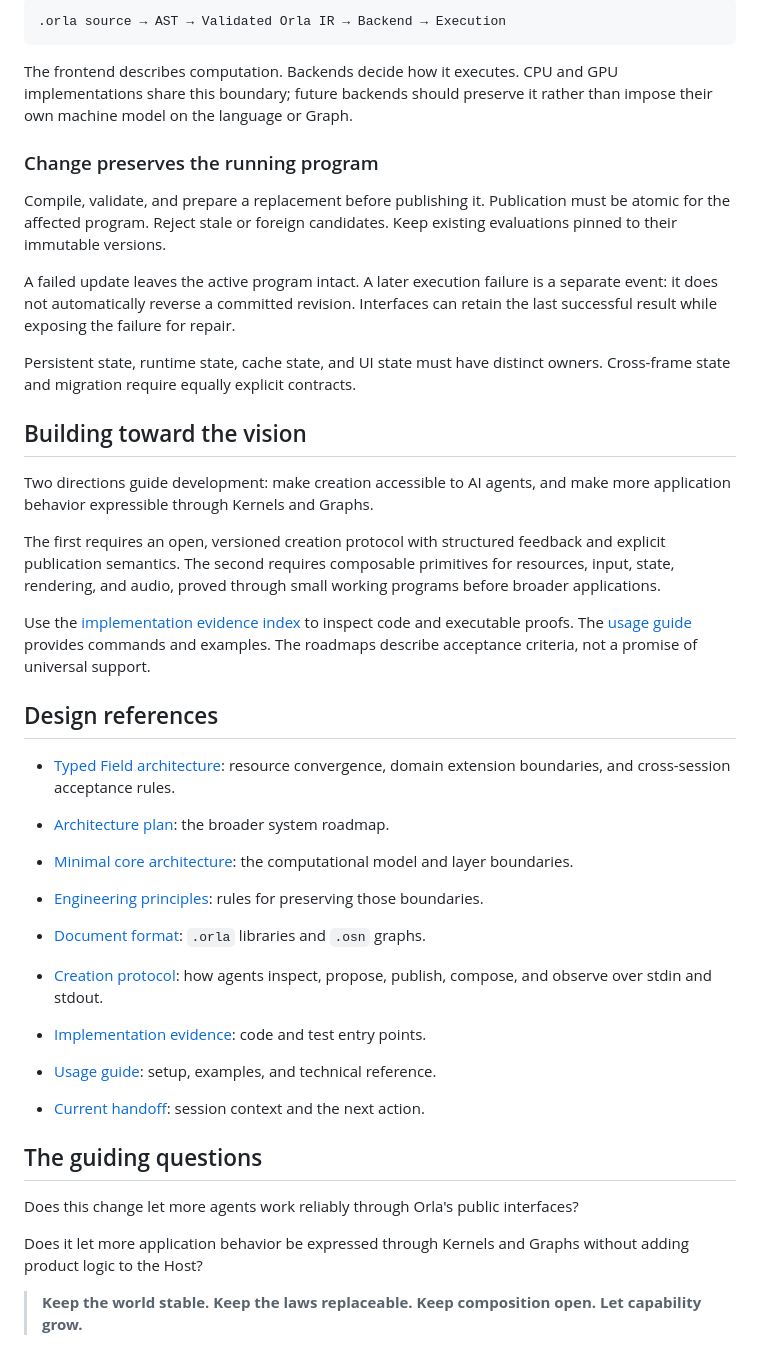
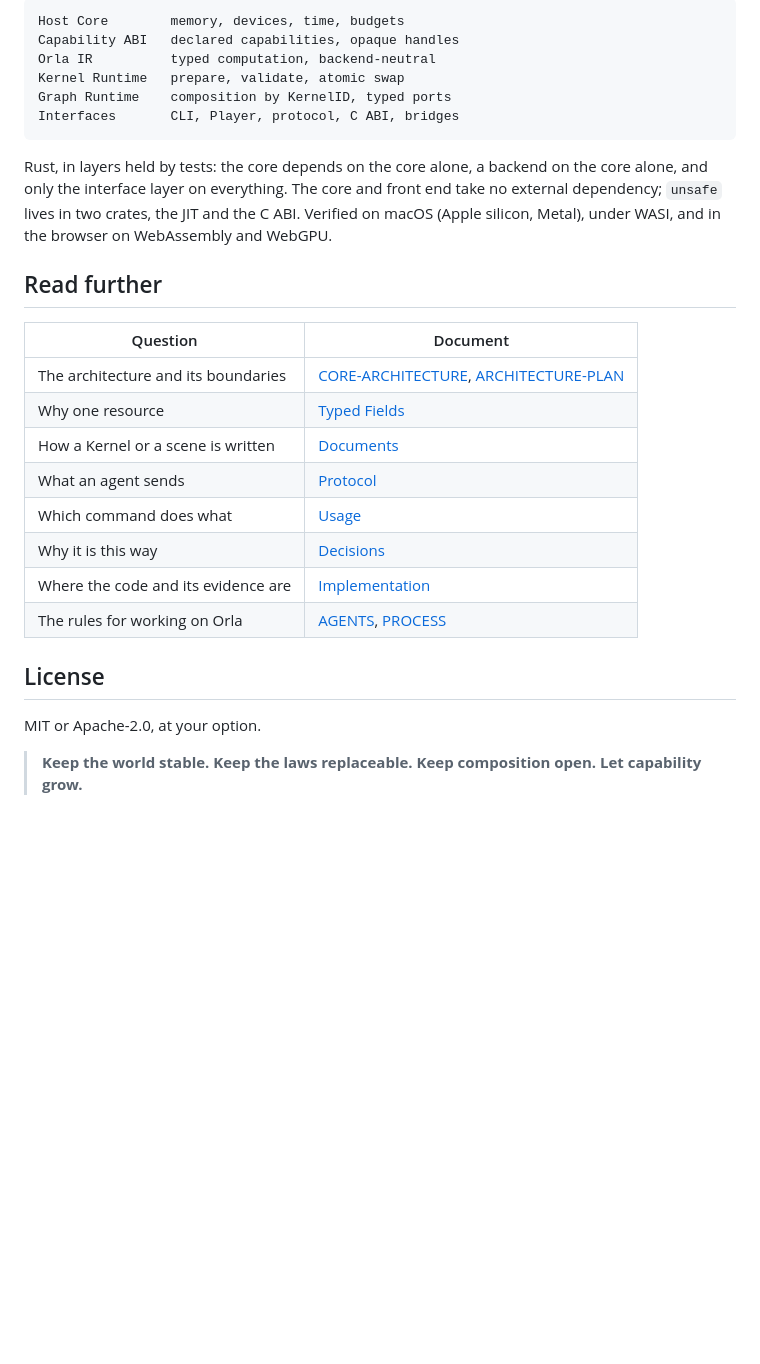
Before and after one commit to Fynn-3D/entelechy, a Markdown page: README.md, the part around one of its changes. Drawn GitHub-style; blank space fills up the shorter version.

````diff
--- a/README.md
+++ b/README.md
@@ -129,61 +133,34 @@ the building blocks from which application and game behavior should emerge.
 
 ```text
-.orla source → AST → Validated Orla IR → Backend → Execution
+Host Core        memory, devices, time, budgets
+Capability ABI   declared capabilities, opaque handles
+Orla IR          typed computation, backend-neutral
+Kernel Runtime   prepare, validate, atomic swap
+Graph Runtime    composition by KernelID, typed ports
+Interfaces       CLI, Player, protocol, C ABI, bridges
 ```
 
-The frontend describes computation. Backends decide how it executes. CPU and GPU
-implementations share this boundary; future backends should preserve it rather
-than impose their own machine model on the language or Graph.
+Rust, in layers held by tests: the core depends on the core alone, a backend on the core alone, and
+only the interface layer on everything. The core and front end take no external dependency; `unsafe`
+lives in two crates, the JIT and the C ABI. Verified on macOS (Apple silicon, Metal), under WASI, and
+in the browser on WebAssembly and WebGPU.
 
-### Change preserves the running program
+## Read further
 
-Compile, validate, and prepare a replacement before publishing it. Publication
-must be atomic for the affected program. Reject stale or foreign candidates.
-Keep existing evaluations pinned to their immutable versions.
+| Question | Document |
+| --- | --- |
+| The architecture and its boundaries | [CORE-ARCHITECTURE](CORE-ARCHITECTURE.md), [ARCHITECTURE-PLAN](ARCHITECTURE-PLAN.md) |
+| Why one resource | [Typed Fields](docs/TYPED-FIELD-ARCHITECTURE.md) |
+| How a Kernel or a scene is written | [Documents](docs/DOCUMENTS.md) |
+| What an agent sends | [Protocol](docs/PROTOCOL.md) |
+| Which command does what | [Usage](docs/USAGE.md) |
+| Why it is this way | [Decisions](docs/DECISIONS.md) |
+| Where the code and its evidence are | [Implementation](IMPLEMENTATION.md) |
+| The rules for working on Orla | [AGENTS](AGENTS.md), [PROCESS](PROCESS.md) |
 
-A failed update leaves the active program intact. A later execution failure is a
-separate event: it does not automatically reverse a committed revision. Interfaces
-can retain the last successful result while exposing the failure for repair.
+## License
 
-Persistent state, runtime state, cache state, and UI state must have distinct
-owners. Cross-frame state and migration require equally explicit contracts.
-
-## Building toward the vision
-
-Two directions guide development: make creation accessible to AI agents,
-and make more application behavior expressible through Kernels and Graphs.
-
-The first requires an open, versioned creation protocol with structured feedback
-and explicit publication semantics. The second requires composable primitives
-for resources, input, state, rendering, and audio, proved through small working
-programs before broader applications.
-
-Use the [implementation evidence index](IMPLEMENTATION.md) to inspect code and
-executable proofs. The [usage guide](docs/USAGE.md) provides commands and examples.
-The roadmaps describe acceptance criteria, not a promise of universal support.
-
-## Design references
-
-- [Typed Field architecture](docs/TYPED-FIELD-ARCHITECTURE.md): resource
-  convergence, domain extension boundaries, and cross-session acceptance rules.
-
-- [Architecture plan](ARCHITECTURE-PLAN.md): the broader system roadmap.
-- [Minimal core architecture](CORE-ARCHITECTURE.md):
-  the computational model and layer boundaries.
-- [Engineering principles](AGENTS.md): rules for preserving those boundaries.
-- [Document format](docs/DOCUMENTS.md): `.orla` libraries and `.osn` graphs.
-- [Creation protocol](docs/PROTOCOL.md): how agents inspect, propose,
-  publish, compose, and observe over stdin and stdout.
-- [Implementation evidence](IMPLEMENTATION.md): code and test entry points.
-- [Usage guide](docs/USAGE.md): setup, examples, and technical reference.
-- [Current handoff](HANDOFF.md): session context and the next action.
-
-## The guiding questions
-
-Does this change let more agents work reliably through Orla's public interfaces?
-
-Does it let more application behavior be expressed through Kernels and Graphs
-without adding product logic to the Host?
+MIT or Apache-2.0, at your option.
 
 > **Keep the world stable.**
 > **Keep the laws replaceable.**
````
Also changed, not shown: other parts of README.md (+98 -94 lines), docs/media/showcase.jpg (added), docs/media/voxel.jpg (added).
